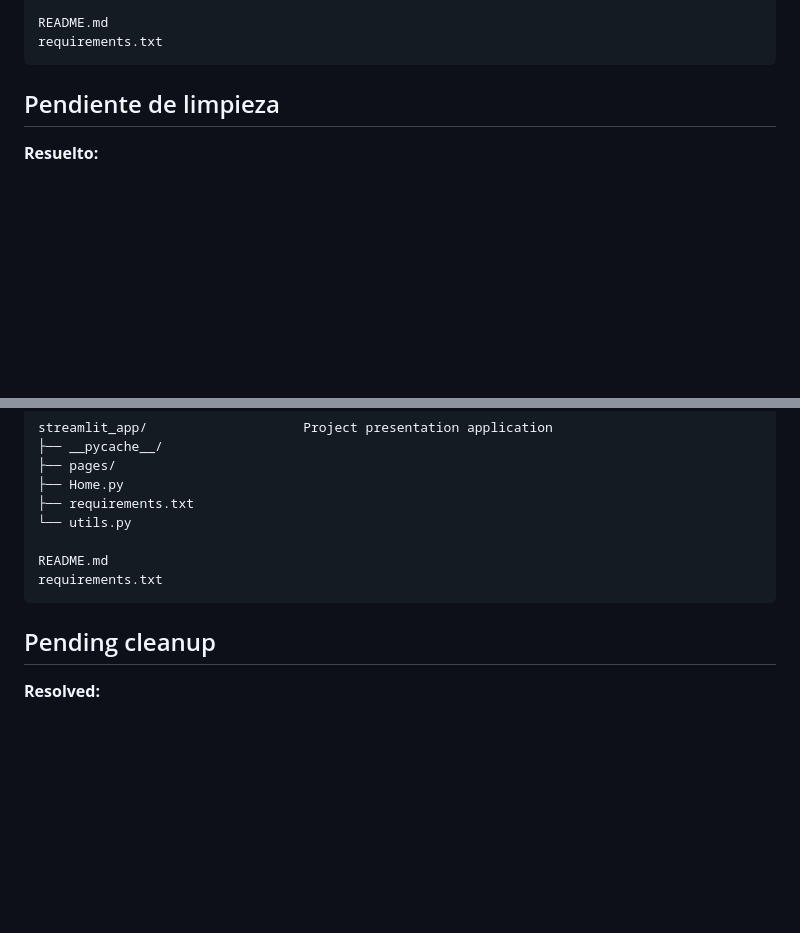
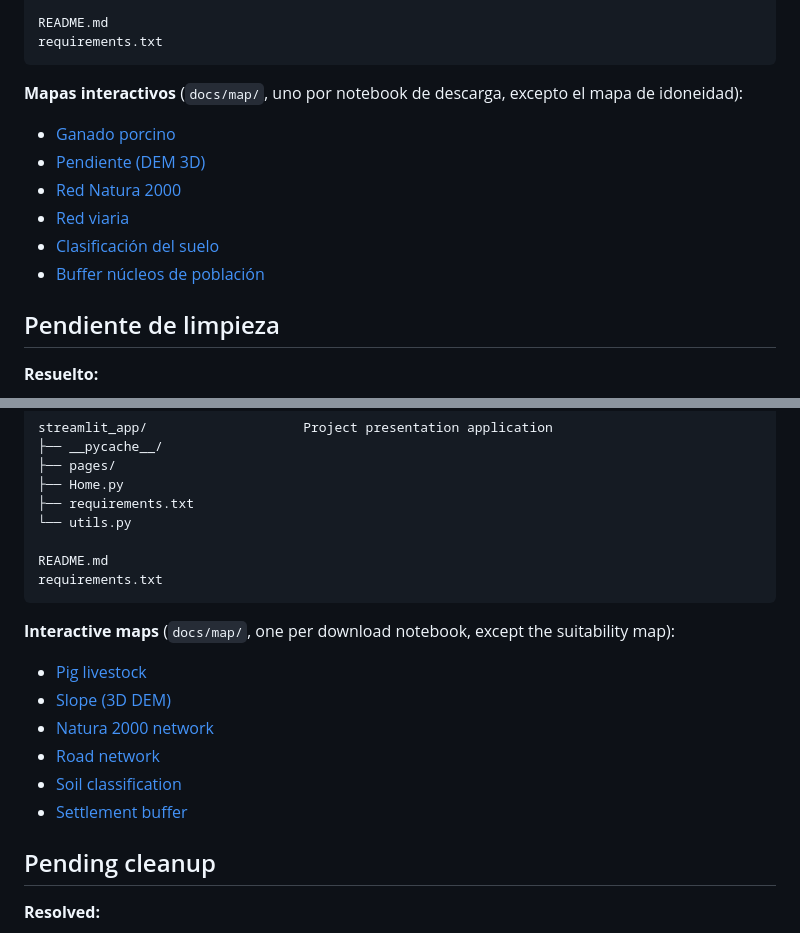
Before and after one commit to BabylonFushi/Biomethane-Plant-Design, a Markdown page: README.md, 2 parts joined by grey strips. Drawn GitHub-style; blank space fills up the shorter version.

Commit message:
Update README with maps links

````diff
--- a/README.md
+++ b/README.md
@@ -120,6 +120,15 @@ streamlit_app/                    Aplicación de presentación del proyecto
 README.md
 requirements.txt
 ```
+
+**Mapas interactivos** (`docs/map/`, uno por notebook de descarga, excepto el mapa de idoneidad):
+
+- [Ganado porcino](docs/map/01_ganado_porcino/mapa_porcino_heatmap.html)
+- [Pendiente (DEM 3D)](docs/map/03_pendiente_dem/mapa_pendiente_3d_huesca.html)
+- [Red Natura 2000](docs/map/04_red_natura2000/mapa_red_natura.html)
+- [Red viaria](docs/map/05_red_viaria/mapa_pendiente_carreteras_huesca.html)
+- [Clasificación del suelo](docs/map/06_clasificacion_suelo/mapa_clasificacion_huesca.html)
+- [Buffer núcleos de población](docs/map/06_clasificacion_suelo/mapa_buffer_poblacion_huesca.html)
 
 ## Pendiente de limpieza
 
@@ -277,6 +286,15 @@ README.md
 requirements.txt
 ```
 
+**Interactive maps** (`docs/map/`, one per download notebook, except the suitability map):
+
+- [Pig livestock](docs/map/01_ganado_porcino/mapa_porcino_heatmap.html)
+- [Slope (3D DEM)](docs/map/03_pendiente_dem/mapa_pendiente_3d_huesca.html)
+- [Natura 2000 network](docs/map/04_red_natura2000/mapa_red_natura.html)
+- [Road network](docs/map/05_red_viaria/mapa_pendiente_carreteras_huesca.html)
+- [Soil classification](docs/map/06_clasificacion_suelo/mapa_clasificacion_huesca.html)
+- [Settlement buffer](docs/map/06_clasificacion_suelo/mapa_buffer_poblacion_huesca.html)
+
 ## Pending cleanup
 
 **Resolved:**
````
